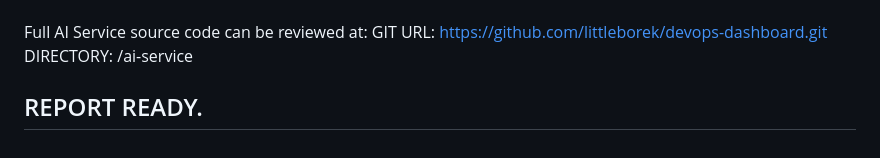
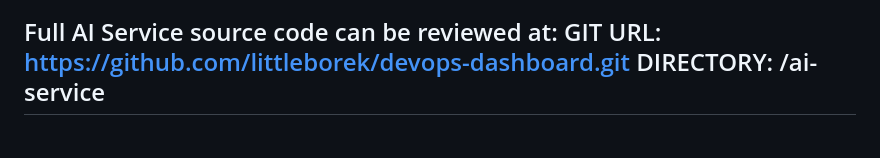
Before and after one commit to littleborek/devops-dashboard, a Markdown page: assignment_report.md, the part around the change. Rendered like a GitHub page.

```diff
--- a/assignment_report.md
+++ b/assignment_report.md
@@ -81,6 +81,4 @@ Below are the actual screenshots of the CrewAI Engine in action:
 Full AI Service source code can be reviewed at:
 GIT URL: https://github.com/littleborek/devops-dashboard.git
 DIRECTORY: /ai-service
-
-REPORT READY.
 --------------------------------------------------------------------------------
```
